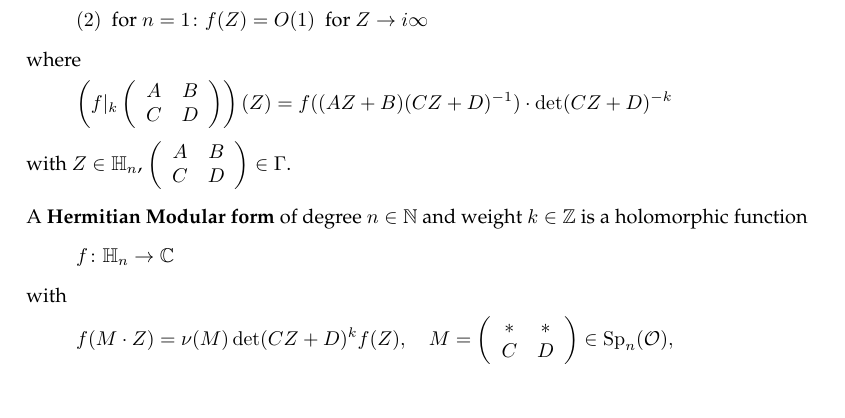
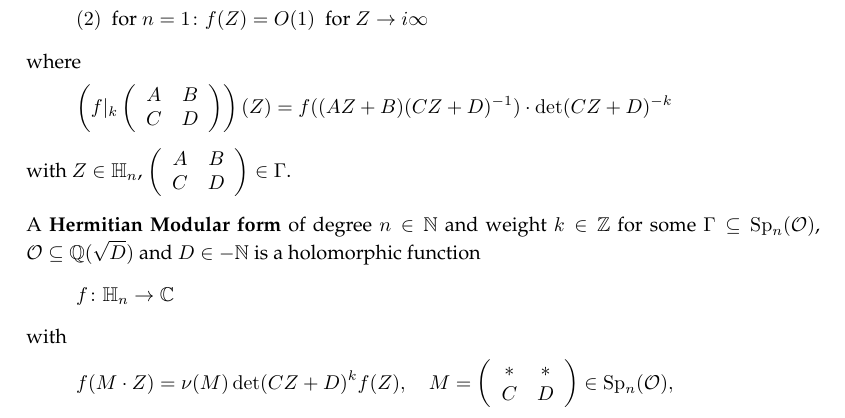
Before and after one commit to albertz/diplom-thesis-math, a LaTeX document (index.tex, which reads background.tex): part of page 4 of 8 before the commit and part of page 4 of 9 after it, cut so that both start at the same text. Compiled offline with pdfLaTeX.

Commit message:
more on def

```diff
--- a/background.tex
+++ b/background.tex
@@ -20,7 +20,7 @@ A \defword{Siegel Modular Cusp form} of degree $n\in\N$ is a holomorphic functio
 \[ f \colon \HalfPlane_n \rightarrow \C \]
 with
 \begin{align*}
-(1) \ \ & f |_k y = f \ \ \forall \ y \in \Gamma \subseteq \Sp_n(\Z) \\
+(1) \ \ & f |_k y = f \ \ \forall \ y \in \Gamma \\
 (2) \ \ & \text{for } n = 1 \colon f(Z) = O(1) \ \text{ for } Z \rightarrow i \infty
 \end{align*}
 where
@@ -29,7 +29,7 @@ f((AZ + B)(CZ + D)^{-1}) \cdot \det(CZ + D)^{-k} \]
 %with $Z = S \tau$. https://mail.google.com/mail/u/0/#label/Diplomarbeit/13b471d95eb713e9
 with $Z \in \HalfPlane_n$, $\SmallMatrix{A}{B}{C}{D} \in \Gamma$.
 
-A \defword{Hermitian Modular form} of degree $n\in\N$ and weight $k\in \Z$ is a holomorphic function
+A \defword{Hermitian Modular form} of degree $n\in\N$ and weight $k\in \Z$ for some $\Gamma \subseteq \Sp_n(\curlO)$, $\curlO \subseteq \Q(\sqrt{D})$ and $D \in -\N$  is a holomorphic function
 \[ f \colon \HalfPlane_n \rightarrow \C \]
 with
 \[ f(M \cdot Z) = \nu(M) \det(CZ + D)^k f(Z), \ \ \ \ M = \SmallMatrix{*}{*}{C}{D} \in \Sp_n(\curlO) , \]
```
Also changed, not shown: background.tex (2 more changed lines).
